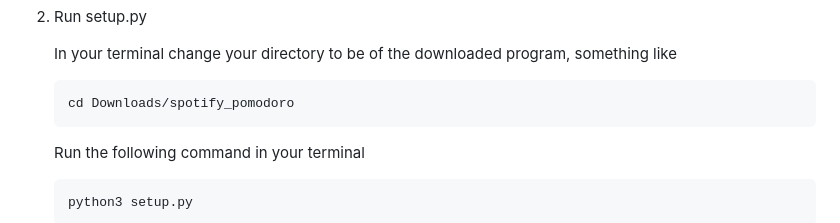
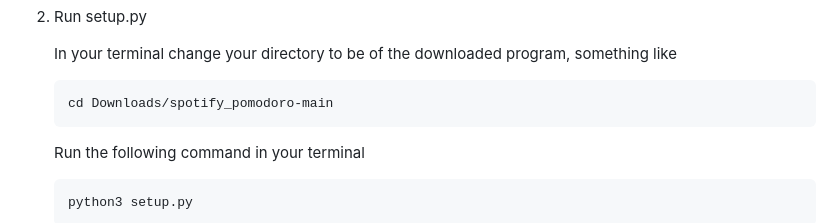
Before and after one commit to waylonwilliams/spotify-pomodoro, a Markdown page: README.md, the part around the change. Rendered like a GitHub page.

````diff
--- a/README.md
+++ b/README.md
@@ -108,7 +108,7 @@ To use this application yourself:
     In your terminal change your directory to be of the downloaded program, something like
 
     ```bash
-    cd Downloads/spotify_pomodoro
+    cd Downloads/spotify_pomodoro-main
     ```
 
     Run the following command in your terminal
````
